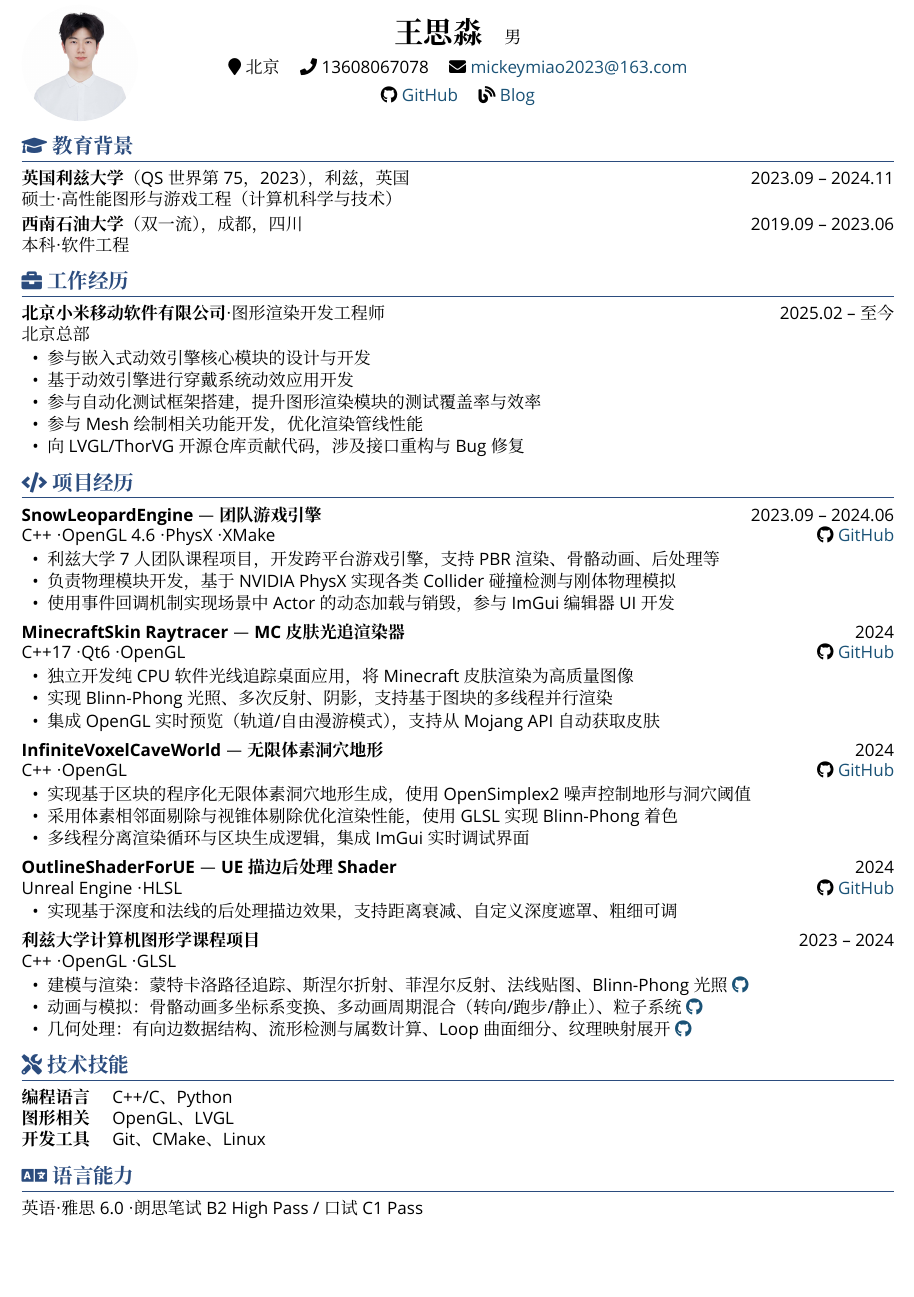
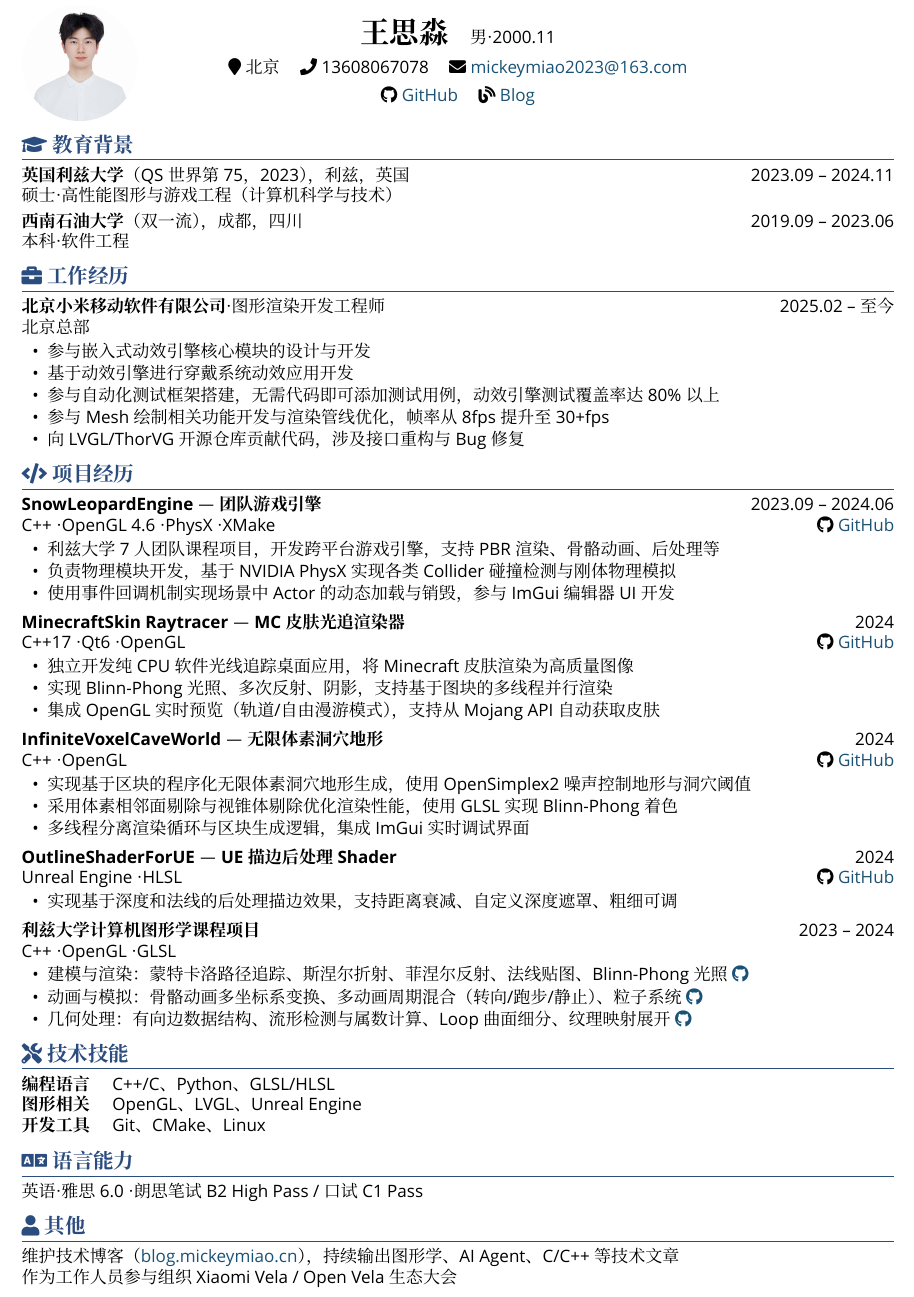
Before and after one commit to WangSimiao2000/Resume, a LaTeX CV (resume.tex): part of the page, cut so that both start at the same text, the shorter picture padded with empty space. Compiled offline with XeLaTeX; a missing font is replaced by an installed copy or a similar font.

Commit message:
feat: 补充技能、出生年月、博客板块、生态大会、量化数据

```diff
--- a/resume.tex
+++ b/resume.tex
@@ -31,7 +31,7 @@
 
 % 节标题样式
 \titleformat{\section}{\large\bfseries\color{primary}}{}{0em}{}[\titlerule]
-\titlespacing*{\section}{0pt}{8pt}{5pt}
+\titlespacing*{\section}{0pt}{7pt}{4pt}
 
 % 去掉页码
 \pagestyle{empty}
@@ -54,7 +54,7 @@
 \hfill
 \begin{minipage}[c]{0.60\textwidth}
   \begin{center}
-    {\LARGE\bfseries 王思淼} \quad {\normalsize 男} \\[6pt]
+    {\LARGE\bfseries 王思淼} \quad {\normalsize 男 · 2000.11} \\[6pt]
     \begin{tabular}{c c c}
       \faMapMarker\ 北京 &
       \faPhone\ 13608067078 &
@@ -90,8 +90,8 @@
 \begin{itemize}
   \item 参与嵌入式动效引擎核心模块的设计与开发
   \item 基于动效引擎进行穿戴系统动效应用开发
-  \item 参与自动化测试框架搭建，提升图形渲染模块的测试覆盖率与效率
-  \item 参与 Mesh 绘制相关功能开发，优化渲染管线性能
+  \item 参与自动化测试框架搭建，无需代码即可添加测试用例，动效引擎测试覆盖率达 80\% 以上
+  \item 参与 Mesh 绘制相关功能开发与渲染管线优化，帧率从 8fps 提升至 30+fps
   \item 向 LVGL/ThorVG 开源仓库贡献代码，涉及接口重构与 Bug 修复
 \end{itemize}
 
@@ -148,8 +148,8 @@ C++ · OpenGL · GLSL
 \section{\faTools\ 技术技能}
 
 \begin{tabularx}{\textwidth}{@{} l X}
-  \textbf{编程语言} & C++/C、Python \\
-  \textbf{图形相关} & OpenGL、LVGL \\
+  \textbf{编程语言} & C++/C、Python、GLSL/HLSL \\
+  \textbf{图形相关} & OpenGL、LVGL、Unreal Engine \\
   \textbf{开发工具} & Git、CMake、Linux \\
 \end{tabularx}
 
@@ -158,4 +158,11 @@ C++ · OpenGL · GLSL
 
 英语 · 雅思 6.0 · 朗思笔试 B2 High Pass / 口试 C1 Pass
 
+% ===== 其他 =====
+\section{\faUser\ 其他}
+
+维护技术博客（\href{https://blog.mickeymiao.cn}{blog.mickeymiao.cn}），持续输出图形学、AI Agent、C/C++ 等技术文章
+
+作为工作人员参与组织 Xiaomi Vela / Open Vela 生态大会
+
 \end{document}
```
Also changed, not shown: resume.pdf.
